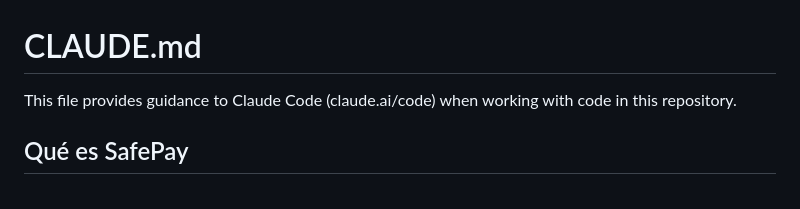
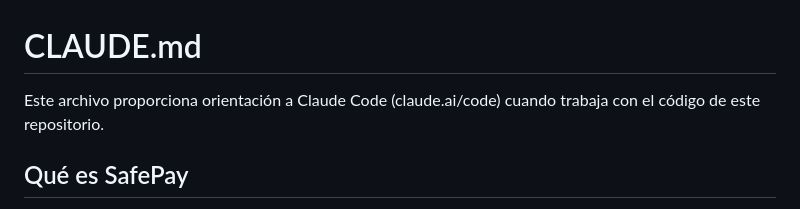
Before and after one commit to GoScolari/SafePay, a Markdown page: CLAUDE.md, the part around the change. Drawn GitHub-style.

```diff
--- a/CLAUDE.md
+++ b/CLAUDE.md
@@ -1,6 +1,6 @@
 # CLAUDE.md
 
-This file provides guidance to Claude Code (claude.ai/code) when working with code in this repository.
+Este archivo proporciona orientación a Claude Code (claude.ai/code) cuando trabaja con el código de este repositorio.
 
 ## Qué es SafePay
 
```
